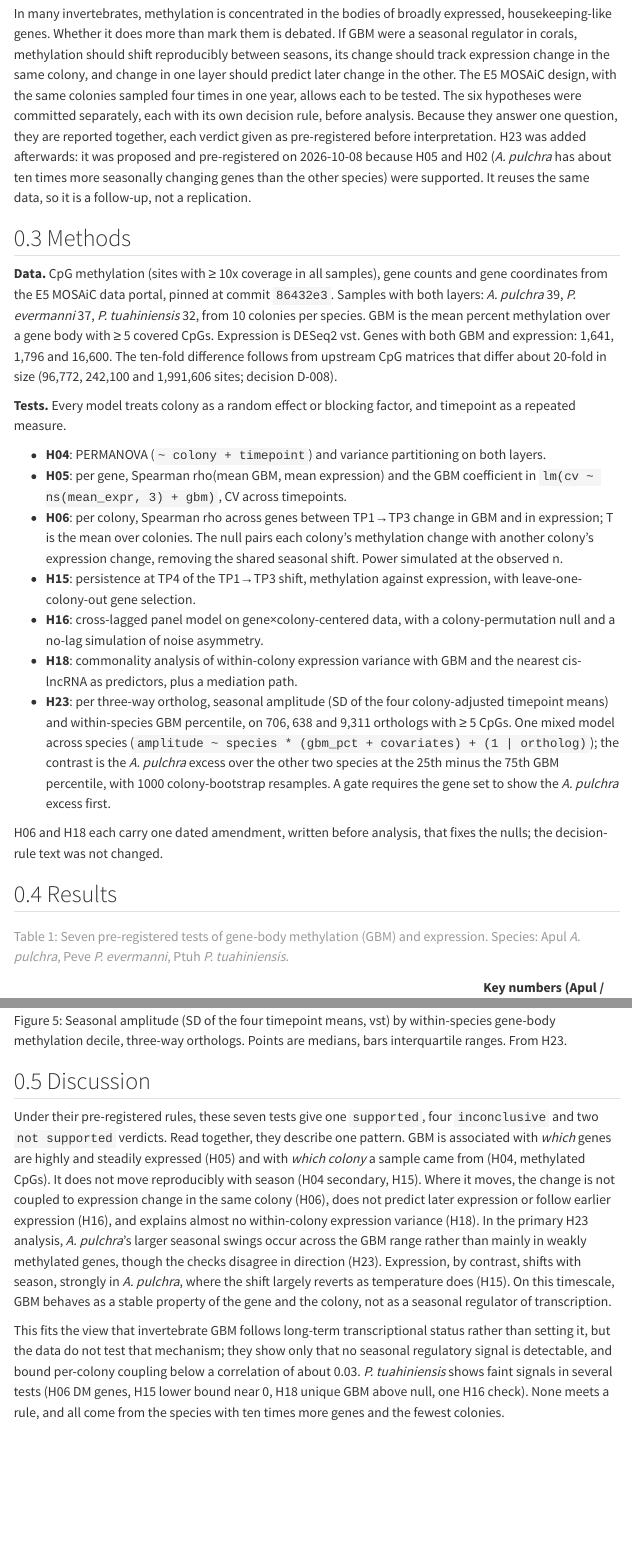
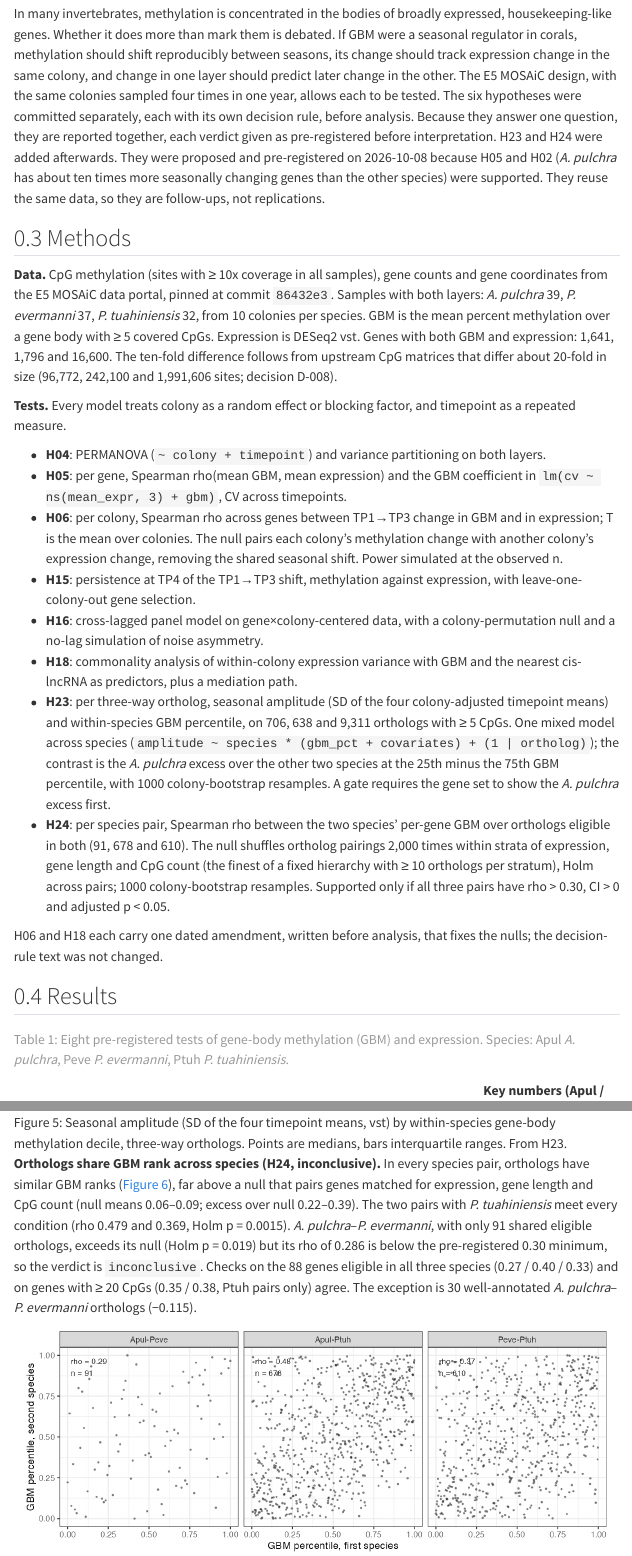
Before and after one commit to RobertsLab/current-findings, a Quarto document (reports/coral-gene-body-methylation-stable-not-seasonal/index.qmd): the page in a window 1100 px wide, from 960 px down before the commit and from 1040 px down after it, so that both start at the same text, and a second part further down, joined at a grey line. Rendered offline with R 4.5, knitr and Pandoc in place of Quarto, with nearby package versions; menus at the side of the page are left out.

Commit message:
Add H24 to gene-body methylation synthesis report
Co-Authored-By: Claude Opus 5.5 <noreply@anthropic.com>

```diff
--- a/reports/coral-gene-body-methylation-stable-not-seasonal/index.qmd
+++ b/reports/coral-gene-body-methylation-stable-not-seasonal/index.qmd
@@ -75,11 +79,11 @@ other. The E5 MOSAiC design, with the same colonies sampled four times in one
 year, allows each to be tested. The six hypotheses were committed
 separately, each with its own decision rule, before analysis. Because they
 answer one question, they are reported together, each verdict given as
-pre-registered before interpretation. H23 was added afterwards: it was
-proposed and pre-registered on 2026-10-08 because H05 and H02 (*A. pulchra*
-has about ten times more seasonally changing genes than the other species)
-were supported. It reuses the same data, so it is a follow-up, not a
-replication.
+pre-registered before interpretation. H23 and H24 were added afterwards.
+They were proposed and pre-registered on 2026-10-08 because H05 and H02
+(*A. pulchra* has about ten times more seasonally changing genes than the
+other species) were supported. They reuse the same data, so they are
+follow-ups, not replications.
 
 ## Methods
 
@@ -116,6 +120,12 @@ and timepoint as a repeated measure.
   contrast is the *A. pulchra* excess over the other two species at the 25th
   minus the 75th GBM percentile, with 1000 colony-bootstrap resamples. A
   gate requires the gene set to show the *A. pulchra* excess first.
+- **H24**: per species pair, Spearman rho between the two species' per-gene
+  GBM over orthologs eligible in both (91, 678 and 610). The null shuffles
+  ortholog pairings 2,000 times within strata of expression, gene length and
+  CpG count (the finest of a fixed hierarchy with ≥ 10 orthologs per
+  stratum), Holm across pairs; 1000 colony-bootstrap resamples. Supported
+  only if all three pairs have rho > 0.30, CI > 0 and adjusted p < 0.05.
 
 H06 and H18 each carry one dated amendment, written before analysis, that
 fixes the nulls; the decision-rule text was not changed.
@@ -215,3 +226,14 @@ negative one. The result is robust in being small, not in its direction.
 
 ![Seasonal amplitude (SD of the four timepoint means, vst) by within-species gene-body methylation decile, three-way orthologs. Points are medians, bars interquartile ranges. From H23.](figures/fig05-h23-amplitude-by-gbm-decile.png){#fig-h23}
 
+**Orthologs share GBM rank across species (H24, inconclusive).** In every
+species pair, orthologs have similar GBM ranks (@fig-h24), far above a null
+that pairs genes matched for expression, gene length and CpG count (null
+means 0.06–0.09; excess over null 0.22–0.39). The two pairs with
+*P. tuahiniensis* meet every condition (rho 0.479 and 0.369, Holm
+p = 0.0015). *A. pulchra*–*P. evermanni*, with only 91 shared eligible
+orthologs, exceeds its null (Holm p = 0.019) but its rho of 0.286 is below
+the pre-registered 0.30 minimum, so the verdict is `inconclusive`. Checks
+on the 88 genes eligible in all three species (0.27 / 0.40 / 0.33) and on
+genes with ≥ 20 CpGs (0.35 / 0.38, Ptuh pairs only) agree. The exception
+is 30 well-annotated *A. pulchra*–*P. evermanni* orthologs (−0.115).
@@ -218,7 +243,7 @@ negative one. The result is robust in being small, not in its direction.
 ## Discussion
 
-Under their pre-registered rules, these seven tests give one `supported`,
-four `inconclusive` and two `not supported` verdicts. Read together, they
+Under their pre-registered rules, these eight tests give one `supported`,
+five `inconclusive` and two `not supported` verdicts. Read together, they
 describe one pattern. GBM is associated with *which* genes are highly and
 steadily expressed (H05) and with *which colony* a sample came from (H04,
 methylated CpGs). It does not move reproducibly with season (H04 secondary,
@@ -227,4 +252,3 @@ same colony (H06), does not predict later expression or follow earlier
 expression (H16), and explains almost no within-colony expression variance
 (H18). In the primary H23 analysis, *A. pulchra*'s larger seasonal swings
 occur across the GBM range rather than mainly in weakly methylated genes,
-though the checks disagree in direction (H23). Expression, by contrast,
```
Also changed, not shown: reports/coral-gene-body-methylation-stable-not-seasonal/figures/fig06-h24-gbm-rank-pairs.png (added), reports/coral-gene-body-methylation-stable-not-seasonal/index.qmd (26 more changed lines).
